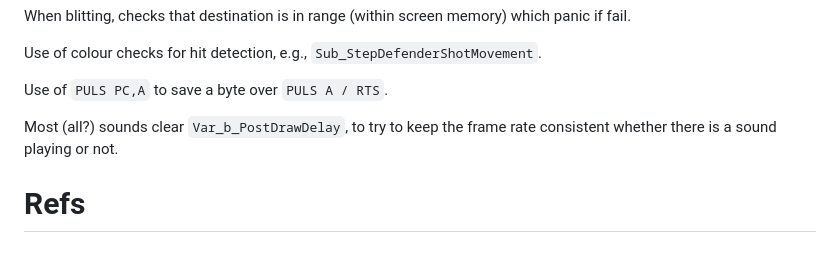
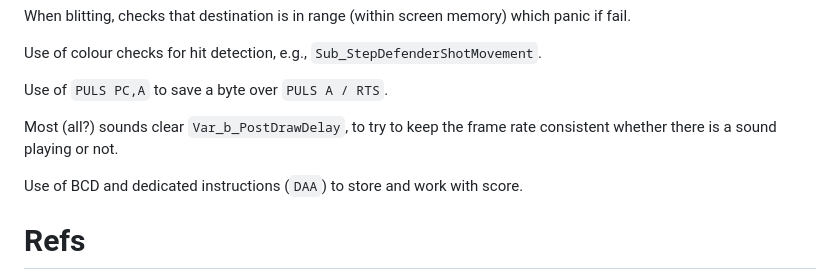
Before and after one commit to bennorth/dragon32-invaders-revenge, a Markdown page: report.md, the part around the change. GitHub-like rendering; blank space fills up the shorter version.

Commit message:
Note use of BCD

```diff
--- a/report.md
+++ b/report.md
@@ -90,6 +90,8 @@ Use of `PULS PC,A` to save a byte over `PULS A / RTS`.
 
 Most (all?) sounds clear `Var_b_PostDrawDelay`, to try to keep the frame rate consistent whether there is a sound playing or not.
 
+Use of BCD and dedicated instructions (`DAA`) to store and work with score.
+
 # Refs
 
 * [Undocumented 6809 opcodes](https://github.com/hoglet67/6809Decoder/wiki/Undocumented-6809-Behaviours)
```
